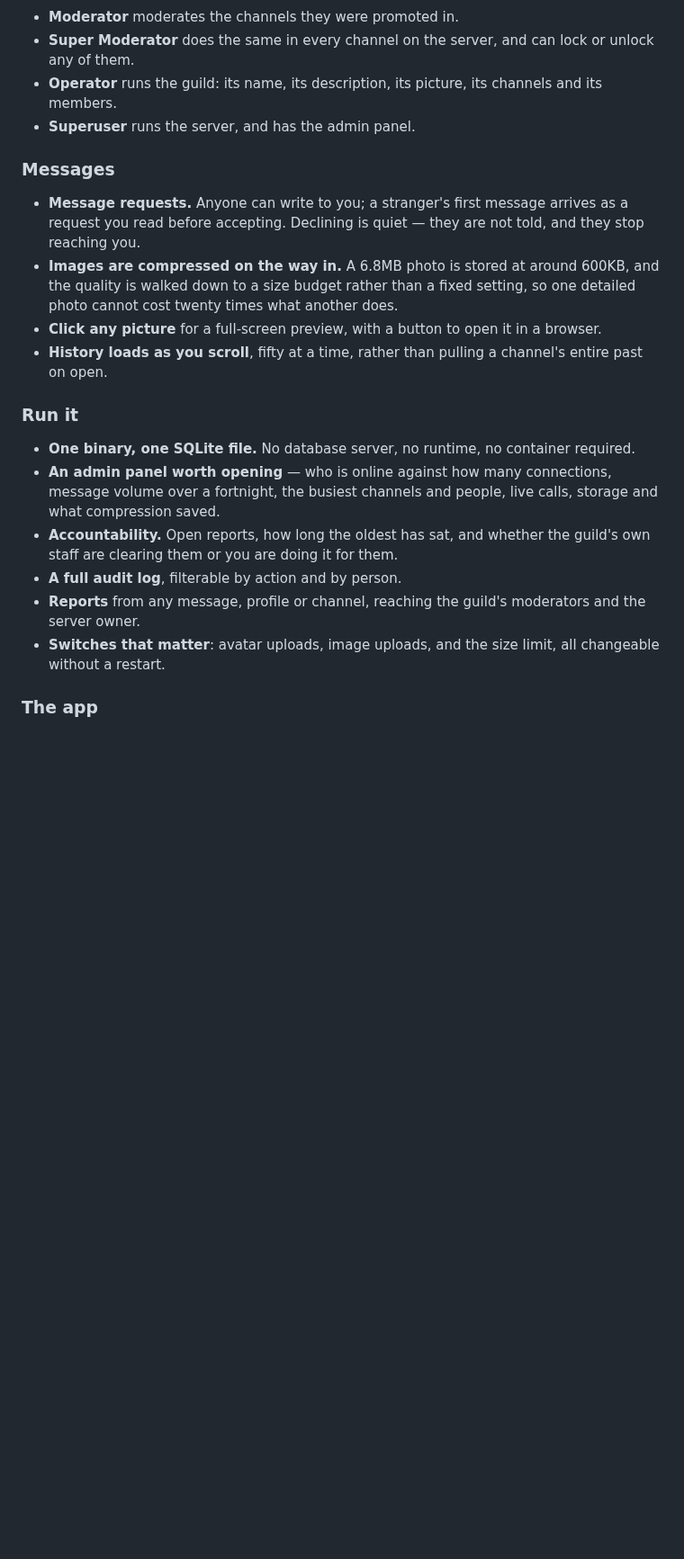
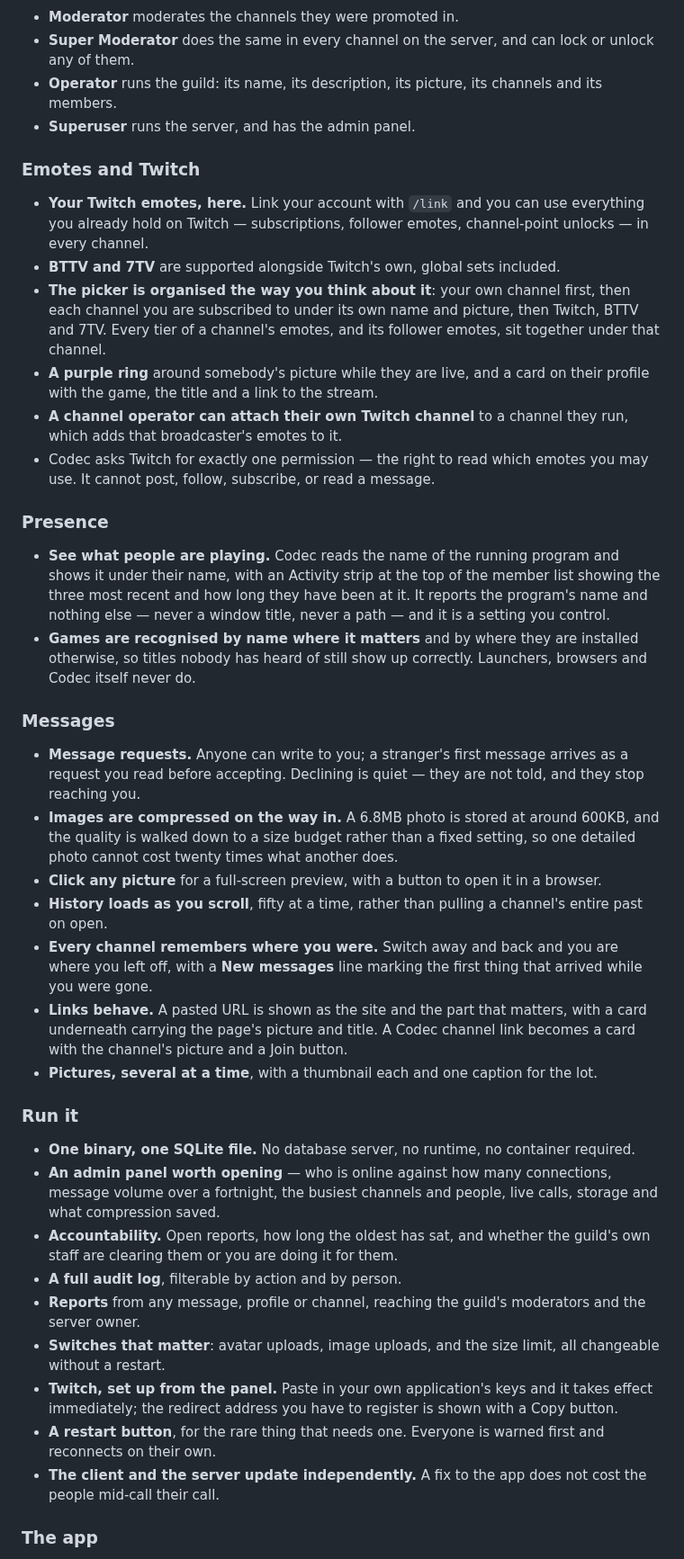
Before and after one commit to uhd3mon/codec, a Markdown page: README.md, the part around one of its changes. Shown at 90% size. GitHub-like rendering; blank space fills up the shorter version.

```diff
--- a/README.md
+++ b/README.md
@@ -62,6 +71,34 @@ Member → Moderator → Super Moderator → Operator → Superuser.
   channels and its members.
 - **Superuser** runs the server, and has the admin panel.
 
+### Emotes and Twitch
+
+- **Your Twitch emotes, here.** Link your account with `/link` and you can use
+  everything you already hold on Twitch — subscriptions, follower emotes,
+  channel-point unlocks — in every channel.
+- **BTTV and 7TV** are supported alongside Twitch's own, global sets included.
+- **The picker is organised the way you think about it**: your own channel
+  first, then each channel you are subscribed to under its own name and
+  picture, then Twitch, BTTV and 7TV. Every tier of a channel's emotes, and its
+  follower emotes, sit together under that channel.
+- **A purple ring** around somebody's picture while they are live, and a card
+  on their profile with the game, the title and a link to the stream.
+- **A channel operator can attach their own Twitch channel** to a channel they
+  run, which adds that broadcaster's emotes to it.
+- Codec asks Twitch for exactly one permission — the right to read which emotes
+  you may use. It cannot post, follow, subscribe, or read a message.
+
+### Presence
+
+- **See what people are playing.** Codec reads the name of the running program
+  and shows it under their name, with an Activity strip at the top of the
+  member list showing the three most recent and how long they have been at it.
+  It reports the program's name and nothing else — never a window title, never
+  a path — and it is a setting you control.
+- **Games are recognised by name where it matters** and by where they are
+  installed otherwise, so titles nobody has heard of still show up correctly.
+  Launchers, browsers and Codec itself never do.
+
 ### Messages
 
 - **Message requests.** Anyone can write to you; a stranger's first message
@@ -74,6 +111,15 @@ Member → Moderator → Super Moderator → Operator → Superuser.
   a browser.
 - **History loads as you scroll**, fifty at a time, rather than pulling a
   channel's entire past on open.
+- **Every channel remembers where you were.** Switch away and back and you are
+  where you left off, with a **New messages** line marking the first thing that
+  arrived while you were gone.
+- **Links behave.** A pasted URL is shown as the site and the part that
+  matters, with a card underneath carrying the page's picture and title. A
+  Codec channel link becomes a card with the channel's picture and a Join
+  button.
+- **Pictures, several at a time**, with a thumbnail each and one caption for
+  the lot.
 
 ### Run it
 
@@ -89,6 +135,13 @@ Member → Moderator → Super Moderator → Operator → Superuser.
   moderators and the server owner.
 - **Switches that matter**: avatar uploads, image uploads, and the size limit,
   all changeable without a restart.
+- **Twitch, set up from the panel.** Paste in your own application's keys and
+  it takes effect immediately; the redirect address you have to register is
+  shown with a Copy button.
+- **A restart button**, for the rare thing that needs one. Everyone is warned
+  first and reconnects on their own.
+- **The client and the server update independently.** A fix to the app does not
+  cost the people mid-call their call.
 
 ### The app
 
```
Also changed, not shown: other parts of README.md (+12 -0 lines), docs/screenshot.png.
